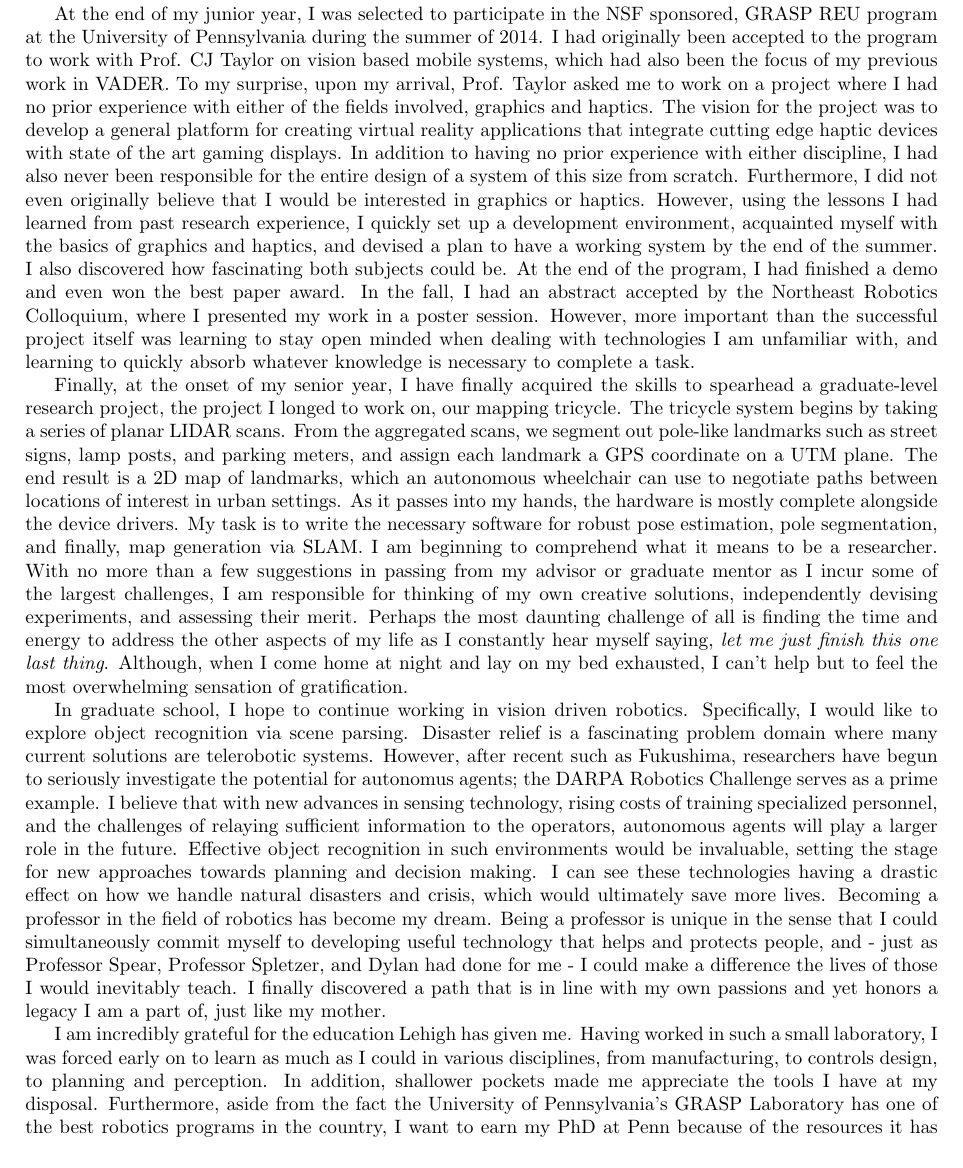
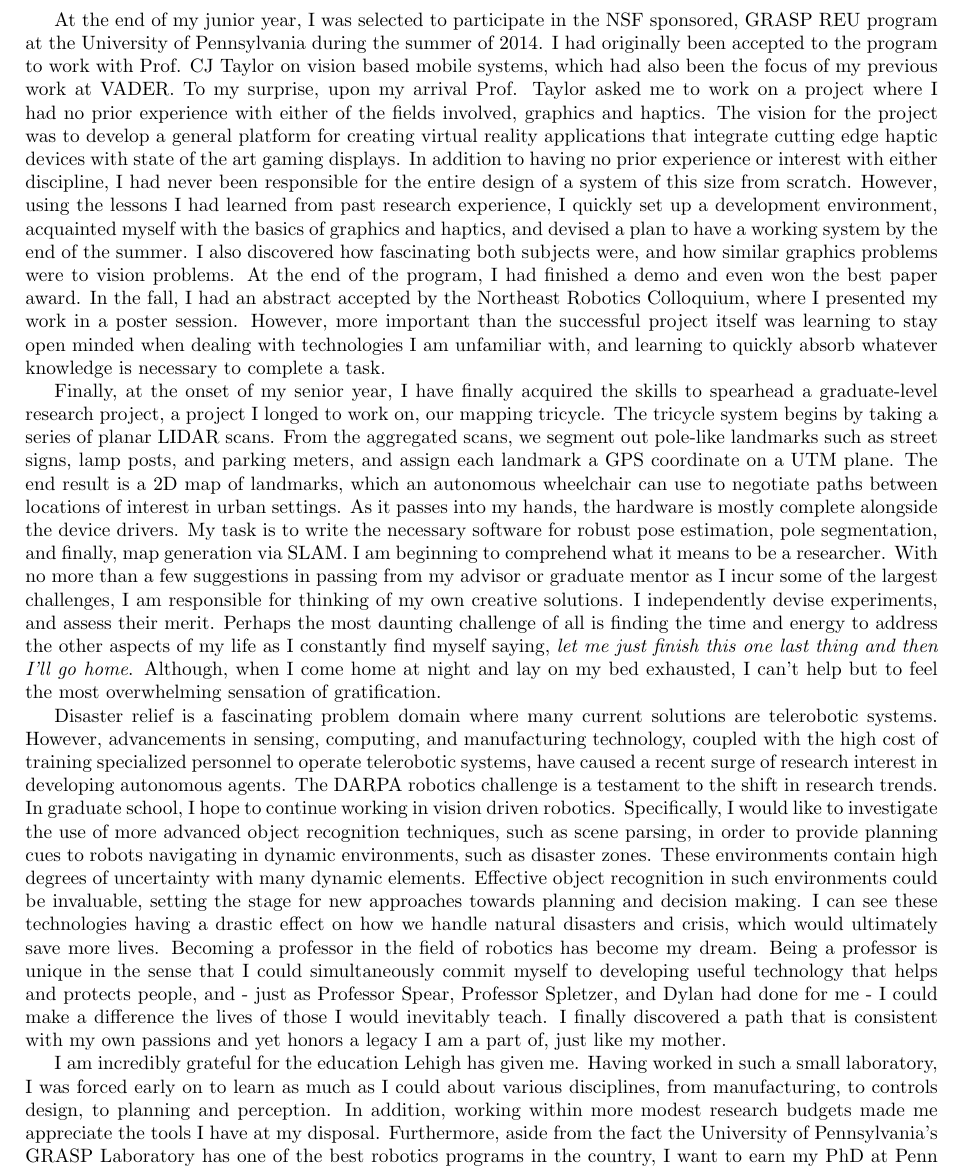
Before and after one commit to gnarang1024/personal_statement, a LaTeX document (statement.tex): part of page 2 of 3, cut so that both start at the same text. Compiled offline with pdfLaTeX.

Commit message:
big changes

```diff
--- a/statement.tex
+++ b/statement.tex
@@ -76,30 +78,30 @@ At the end of my junior year, I was selected to participate in the NSF
 sponsored, GRASP REU program at the University of Pennsylvania during the
 summer of 2014. I had originally been accepted to the program to work with
 Prof. CJ Taylor on vision based mobile systems, which had also been the focus
-of my previous work in VADER. To my surprise, upon my arrival, Prof. Taylor
+of my previous work at VADER. To my surprise, upon my arrival Prof. Taylor
 asked me to work on a project where I had no prior experience with either of
 the fields involved, graphics and haptics. The vision for the project was to
 develop a general platform for creating virtual reality applications that
-integrate cutting edge haptic devices with state of the art gaming displays. In
-addition to having no prior experience with either discipline, I had also never
-been responsible for the entire design of a system of this size from scratch.
-Furthermore, I did not even originally believe that I would be interested in
-graphics or haptics.  However, using the lessons I had learned from past
-research experience, I quickly set up a development environment, acquainted
-myself with the basics of graphics and haptics, and devised a plan to have a
-working system by the end of the summer. I also discovered how fascinating both
-subjects could be. At the end of the program, I had finished a demo and even
-won the best paper award. In the fall, I had an abstract accepted by the
-Northeast Robotics Colloquium, where I presented my work in a poster session.
-However, more important than the successful project itself was learning to stay
-open minded when dealing with technologies I am unfamiliar with, and learning
-to quickly absorb whatever knowledge is necessary to complete a task.
+integrate cutting edge haptic devices with state of the art gaming displays.
+In addition to having no prior experience or interest with either discipline, I
+had never been responsible for the entire design of a system of this size from
+scratch.  However, using the lessons I had learned from past research
+experience, I quickly set up a development environment, acquainted myself with
+the basics of graphics and haptics, and devised a plan to have a working system
+by the end of the summer. I also discovered how fascinating both subjects were,
+and how similar graphics problems were to vision problems. At the end of the
+program, I had finished a demo and even won the best paper award. In the fall,
+I had an abstract accepted by the Northeast Robotics Colloquium, where I
+presented my work in a poster session.  However, more important than the
+successful project itself was learning to stay open minded when dealing with
+technologies I am unfamiliar with, and learning to quickly absorb whatever
+knowledge is necessary to complete a task.
 
 Finally, at the onset of my senior year, I have finally acquired the skills to
-spearhead a graduate-level research project, the project I longed to work on,
-our mapping tricycle. The tricycle system begins by taking a series of planar
-LIDAR scans. From the aggregated scans, we segment out pole-like landmarks such
-as street signs, lamp posts, and parking meters, and assign each landmark a GPS
+spearhead a graduate-level research project, a project I longed to work on, our
+mapping tricycle. The tricycle system begins by taking a series of planar LIDAR
+scans. From the aggregated scans, we segment out pole-like landmarks such as
+street signs, lamp posts, and parking meters, and assign each landmark a GPS
 coordinate on a UTM plane.  The end result is a 2D map of landmarks, which an
 autonomous wheelchair can use to negotiate paths between locations of interest
 in urban settings. As it passes into my hands, the hardware is mostly complete
@@ -108,37 +110,39 @@ robust pose estimation, pole segmentation, and finally, map generation via
 SLAM. I am beginning to comprehend what it means to be a researcher. With no
 more than a few suggestions in passing from my advisor or graduate mentor as I
 incur some of the largest challenges, I am responsible for thinking of my own
-creative solutions, independently devising experiments, and assessing their
-merit.  Perhaps the most daunting challenge of all is finding the time  and
-energy to address the other aspects of my life as I constantly hear myself
-saying, \emph{let me just finish this one last thing}. Although, when I come
-home at night and lay on my bed exhausted, I can't help but to feel the most
-overwhelming sensation of gratification.
+creative solutions. I independently devise experiments, and assess their merit.
+Perhaps the most daunting challenge of all is finding the time  and energy to
+address the other aspects of my life as I constantly find myself saying,
+\emph{let me just finish this one last thing and then I'll go home}. Although,
+when I come home at night and lay on my bed exhausted, I can't help but to feel
+the most overwhelming sensation of gratification.
 
-In graduate school, I hope to continue working in vision driven robotics.
-Specifically, I would like to explore object recognition via scene parsing.
 Disaster relief is a fascinating problem domain where many current solutions
-are telerobotic systems. However, after recent such as Fukushima, researchers
-have begun to seriously investigate the potential for autonomus agents; the
-DARPA Robotics Challenge serves as a prime example. I believe that with new
-advances in sensing technology, rising costs of training specialized personnel,
-and the challenges of relaying sufficient information to the operators,
-autonomous agents will play a larger role in the future. Effective object
-recognition in such environments would be invaluable, setting the stage for new
-approaches towards planning and decision making. I can see these technologies
-having a drastic effect on how we handle natural disasters and crisis, which
-would ultimately save more lives. Becoming a professor in the field of robotics
-has become my dream. Being a professor is unique in the sense that I could
+are telerobotic systems. However, advancements in sensing, computing, and
+manufacturing technology, coupled with the high cost of training specialized
+personnel to operate telerobotic systems, have caused a recent surge of
+research interest in developing autonomous agents. The DARPA robotics challenge
+is a testament to the shift in research trends. In graduate school, I hope to
+continue working in vision driven robotics.  Specifically, I would like to
+investigate the use of more advanced object recognition techniques, such as
+scene parsing, in order to provide planning cues to robots navigating in
+dynamic environments, such as disaster zones.  These environments contain high
+degrees of uncertainty with many dynamic elements. Effective object recognition
+in such environments could be invaluable, setting the stage for new approaches
+towards planning and decision making. I can see these technologies having a
+drastic effect on how we handle natural disasters and crisis, which would
+ultimately save more lives. Becoming a professor in the field of robotics has
+become my dream. Being a professor is unique in the sense that I could
 simultaneously commit myself to developing useful technology that helps and
 protects people, and - just as Professor Spear, Professor Spletzer, and Dylan
 had done for me - I could make a difference the lives of those I would
-inevitably teach. I finally discovered a path that is in line with my own
+inevitably teach. I finally discovered a path that is consistent with my own
 passions and yet honors a legacy I am a part of, just like my mother.
 
 I am incredibly grateful for the education Lehigh has given me. Having worked
 in such a small laboratory, I was forced early on to learn as much as I could
-in various disciplines, from manufacturing, to controls design, to planning and
-perception. In addition, shallower pockets made me appreciate the tools I have
-at my disposal. Furthermore, aside from the fact the University of
-Pennsylvania’s GRASP Laboratory has one of the best robotics programs in the
-country, I want to earn my PhD at Penn because of the resources it has to
+about various disciplines, from manufacturing, to controls design, to planning
+and perception. In addition, working within more modest research budgets made
+me appreciate the tools I have at my disposal. Furthermore, aside from the fact
+the University of Pennsylvania’s GRASP Laboratory has one of the best robotics
+programs in the country, I want to earn my PhD at Penn because of the resources
```
Also changed, not shown: statement.tex (38 more changed lines).
